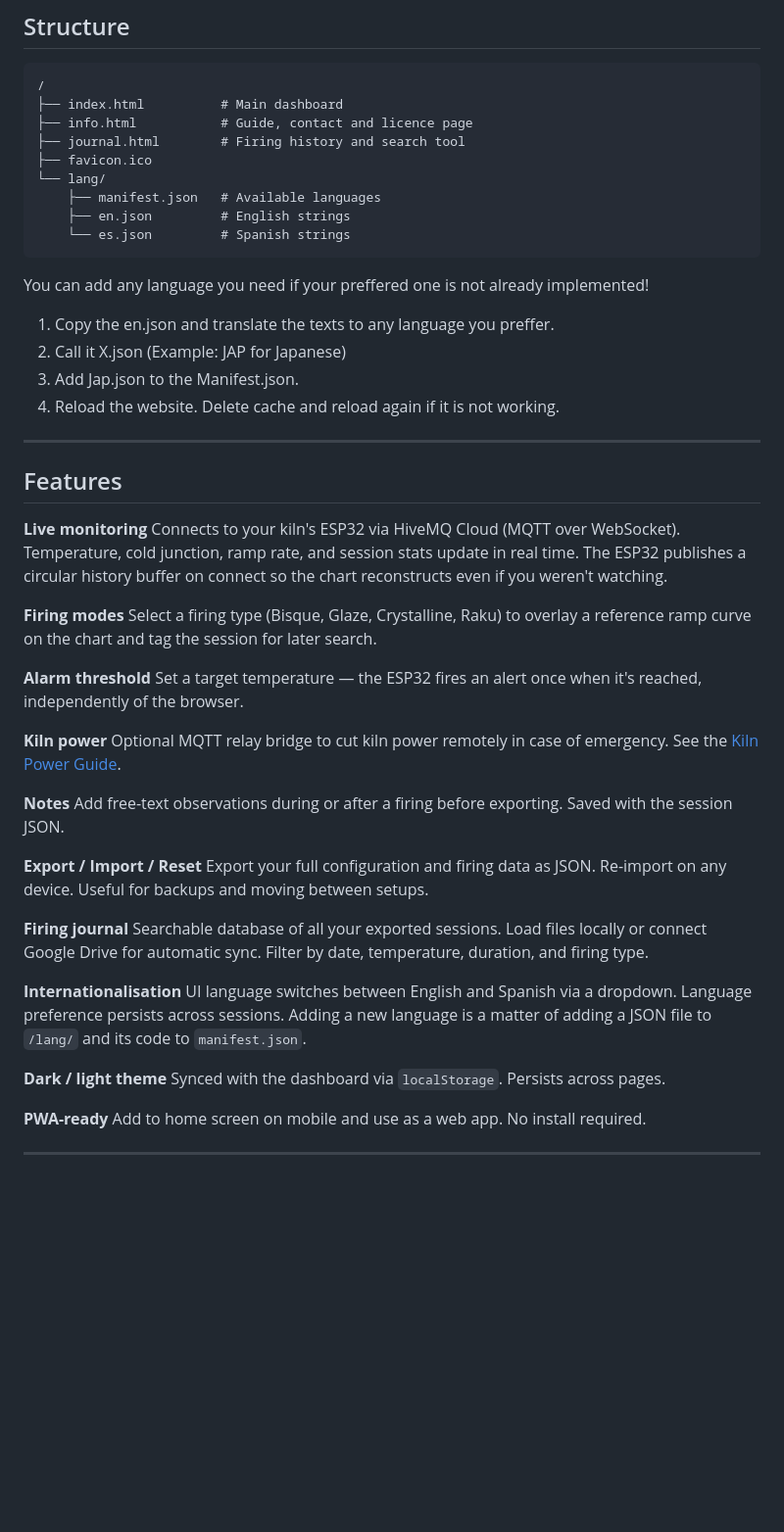
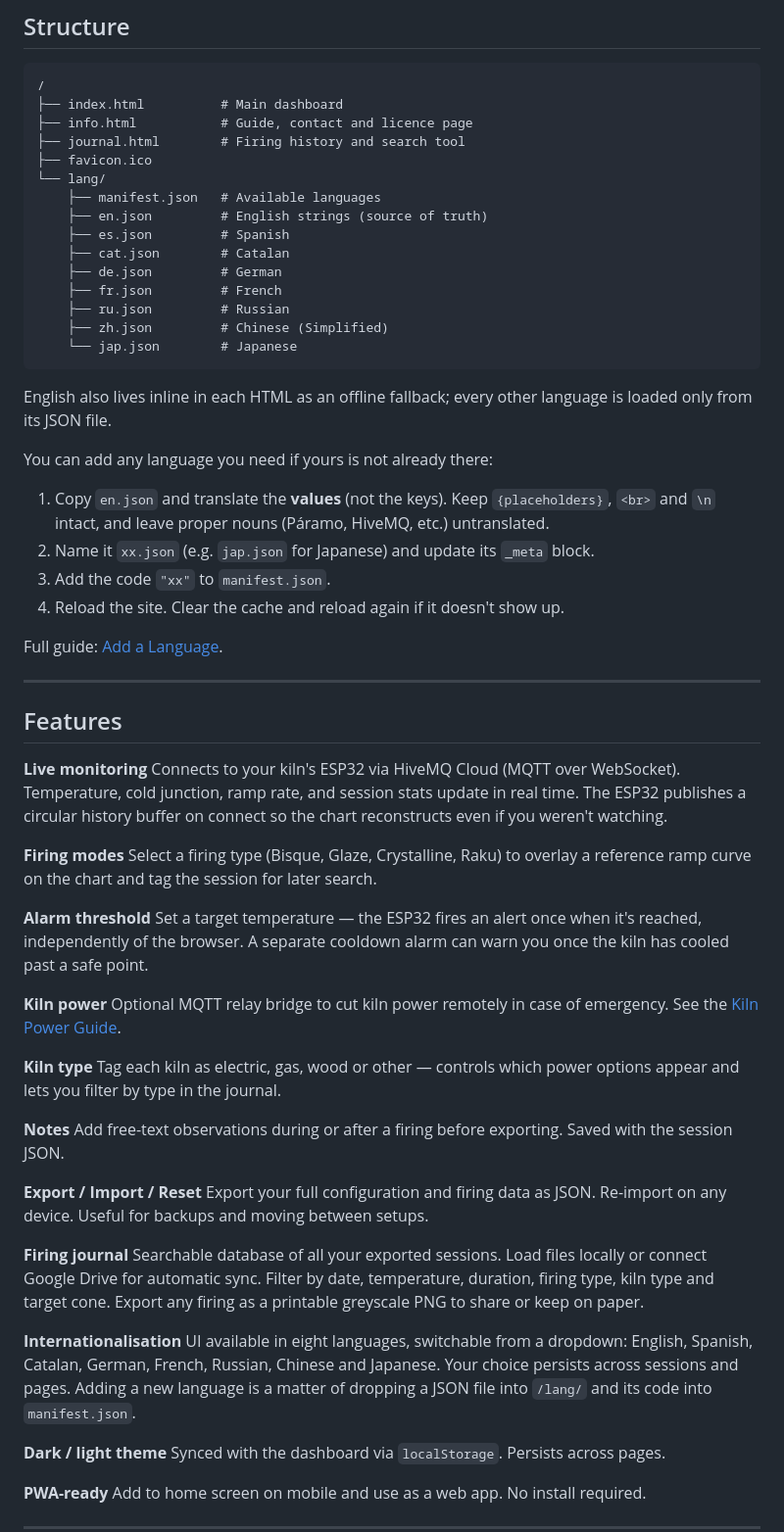
Before and after one commit to ParamoStudio/KilnMonitor, a Markdown page: README.md, the part around the change. Shown at 98% size. GitHub-like rendering; blank space fills up the shorter version.

````diff
--- a/README.md
+++ b/README.md
@@ -16,14 +16,27 @@ Browser-based monitoring dashboard for the Páramo Kiln Monitor. Connects to you
 ├── favicon.ico
 └── lang/
     ├── manifest.json   # Available languages
-    ├── en.json         # English strings
-    └── es.json         # Spanish strings
+    ├── en.json         # English strings (source of truth)
+    ├── es.json         # Spanish
+    ├── cat.json        # Catalan
+    ├── de.json         # German
+    ├── fr.json         # French
+    ├── ru.json         # Russian
+    ├── zh.json         # Chinese (Simplified)
+    └── jap.json        # Japanese
 ```
-You can add any language you need if your preffered one is not already implemented!
-1. Copy the en.json and translate the texts to any language you preffer.
-2. Call it X.json (Example: JAP for Japanese)
-3. Add Jap.json to the Manifest.json.
-4. Reload the website. Delete cache and reload again if it is not working.
+
+English also lives inline in each HTML as an offline fallback; every other language is loaded only from its JSON file.
+
+You can add any language you need if yours is not already there:
+
+1. Copy `en.json` and translate the **values** (not the keys). Keep `{placeholders}`, `<br>` and `\n` intact, and leave proper nouns (Páramo, HiveMQ, etc.) untranslated.
+2. Name it `xx.json` (e.g. `jap.json` for Japanese) and update its `_meta` block.
+3. Add the code `"xx"` to `manifest.json`.
+4. Reload the site. Clear the cache and reload again if it doesn't show up.
+
+Full guide: [Add a Language](https://github.com/ParamoStudio/KilnMonitor/blob/main/Guides/Add%20a%20Language.md).
+
 ---
 
 ## Features
@@ -35,10 +48,13 @@ Connects to your kiln's ESP32 via HiveMQ Cloud (MQTT over WebSocket). Temperatur
 Select a firing type (Bisque, Glaze, Crystalline, Raku) to overlay a reference ramp curve on the chart and tag the session for later search.
 
 **Alarm threshold**
-Set a target temperature — the ESP32 fires an alert once when it's reached, independently of the browser.
+Set a target temperature — the ESP32 fires an alert once when it's reached, independently of the browser. A separate cooldown alarm can warn you once the kiln has cooled past a safe point.
 
 **Kiln power**
 Optional MQTT relay bridge to cut kiln power remotely in case of emergency. See the [Kiln Power Guide](https://github.com/ParamoStudio/KilnMonitor/blob/main/Guides/Kiln%20Power).
+
+**Kiln type**
+Tag each kiln as electric, gas, wood or other — controls which power options appear and lets you filter by type in the journal.
 
 **Notes**
 Add free-text observations during or after a firing before exporting. Saved with the session JSON.
@@ -47,10 +63,10 @@ Add free-text observations during or after a firing before exporting. Saved with
 Export your full configuration and firing data as JSON. Re-import on any device. Useful for backups and moving between setups.
 
 **Firing journal**
-Searchable database of all your exported sessions. Load files locally or connect Google Drive for automatic sync. Filter by date, temperature, duration, and firing type.
+Searchable database of all your exported sessions. Load files locally or connect Google Drive for automatic sync. Filter by date, temperature, duration, firing type, kiln type and target cone. Export any firing as a printable greyscale PNG to share or keep on paper.
 
 **Internationalisation**
-UI language switches between English and Spanish via a dropdown. Language preference persists across sessions. Adding a new language is a matter of adding a JSON file to `/lang/` and its code to `manifest.json`.
+UI available in eight languages, switchable from a dropdown: English, Spanish, Catalan, German, French, Russian, Chinese and Japanese. Your choice persists across sessions and pages. Adding a new language is a matter of dropping a JSON file into `/lang/` and its code into `manifest.json`.
 
 **Dark / light theme**
 Synced with the dashboard via `localStorage`. Persists across pages.
````
